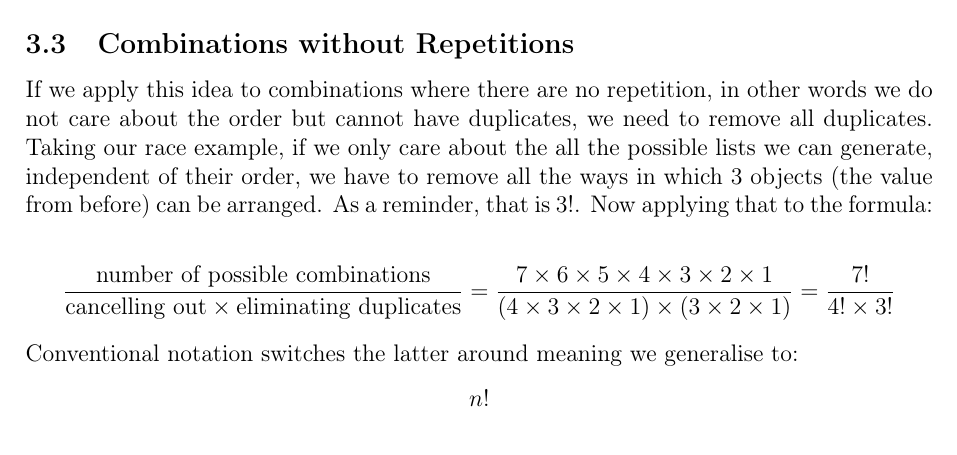
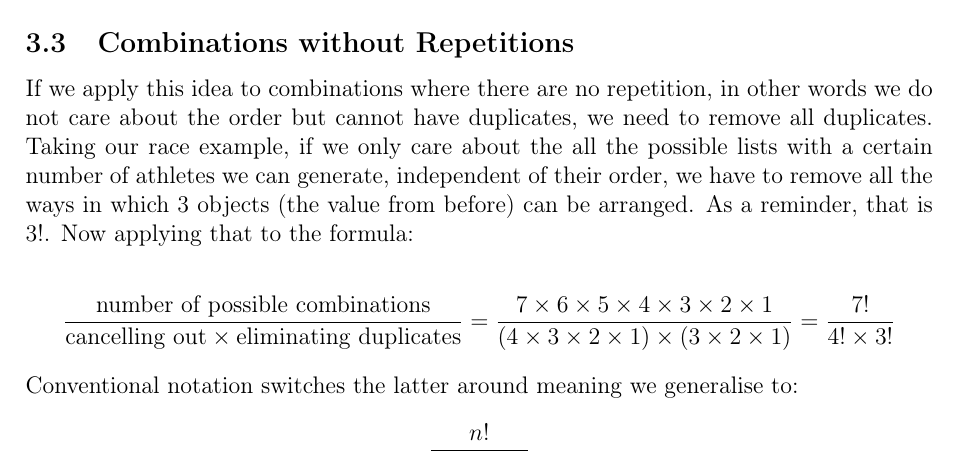
Before and after one commit to informatiky/LaTeX, a LaTeX document (Extended Essay/Johannes - Mathematics Extended Essay - Probabilistic method.tex): part of page 8 of 19, cut so that both start at the same text. Compiled offline with pdfLaTeX.

Commit message:
Auto-commit: 2026-09-13 19:55:04

```diff
--- a/Extended Essay/Johannes - Mathematics Extended Essay - Probabilistic method.tex
+++ b/Extended Essay/Johannes - Mathematics Extended Essay - Probabilistic method.tex
@@ -311,7 +311,7 @@ Generalising, if we chose \(r\) items from \(n\) different types where repetitio
 
 \subsection{Combinations without Repetitions}
 
-If we apply this idea to combinations where there are no repetition, in other words we do not care about the order but cannot have duplicates, we need to remove all duplicates. Taking our race example, if we only care about the all the possible lists we can generate, independent of their order, we have to remove all the ways in which 3 objects (the value from before) can be arranged. As a reminder, that is \(3!\). Now applying that to the formula:
+If we apply this idea to combinations where there are no repetition, in other words we do not care about the order but cannot have duplicates, we need to remove all duplicates. Taking our race example, if we only care about the all the possible lists with a certain number of athletes we can generate, independent of their order, we have to remove all the ways in which 3 objects (the value from before) can be arranged. As a reminder, that is \(3!\). Now applying that to the formula:
 
 \[ \frac{\text{number of possible combinations}}{\text{cancelling out} \times \text{eliminating duplicates} } = \frac{7 \times 6 \times 5 \times 4 \times 3 \times 2 \times 1}{ (4 \times 3 \times 2 \times 1) \times (3 \times 2 \times 1)} = \frac{7!}{4! \times 3!} \]
 Conventional notation switches the latter around meaning we generalise to:
```
